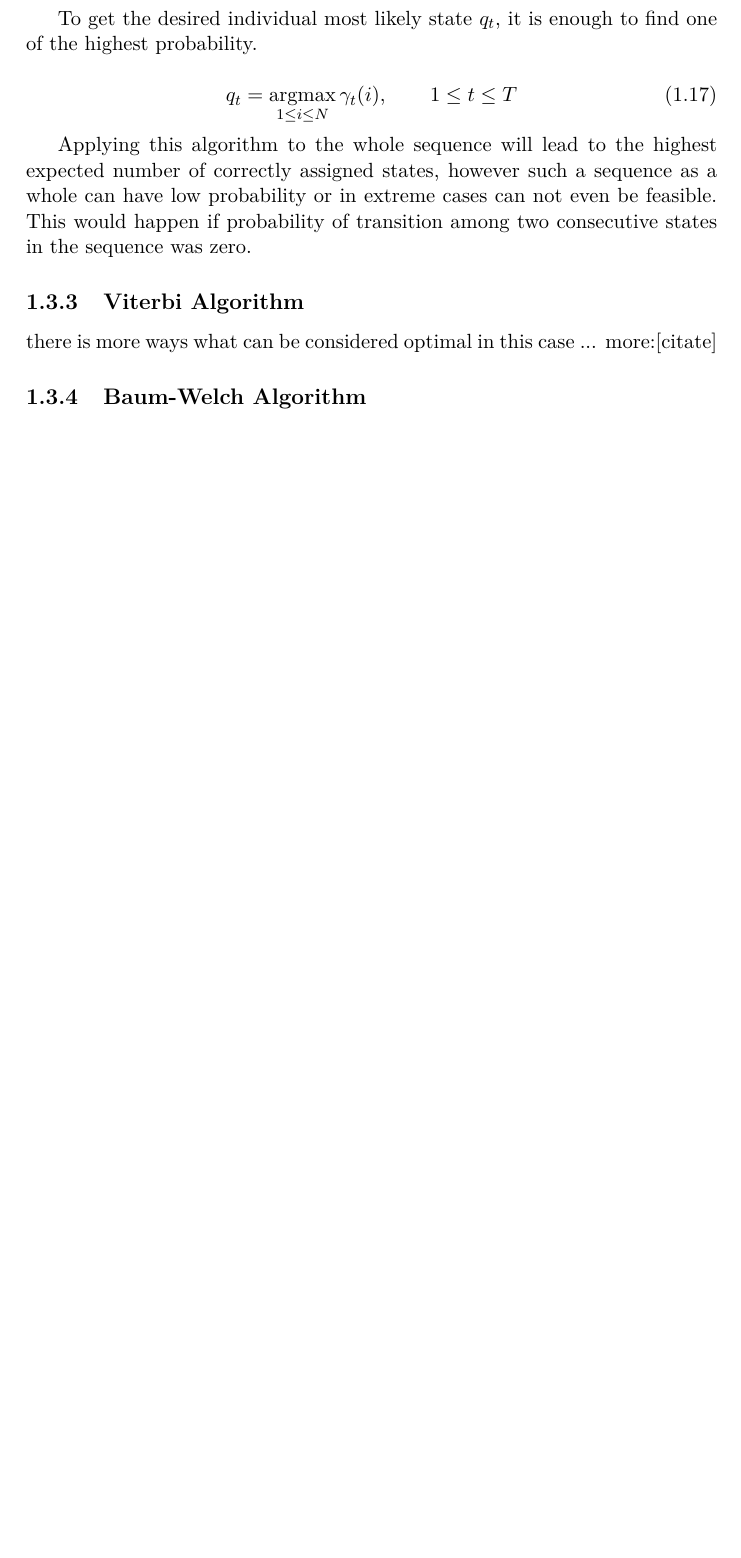
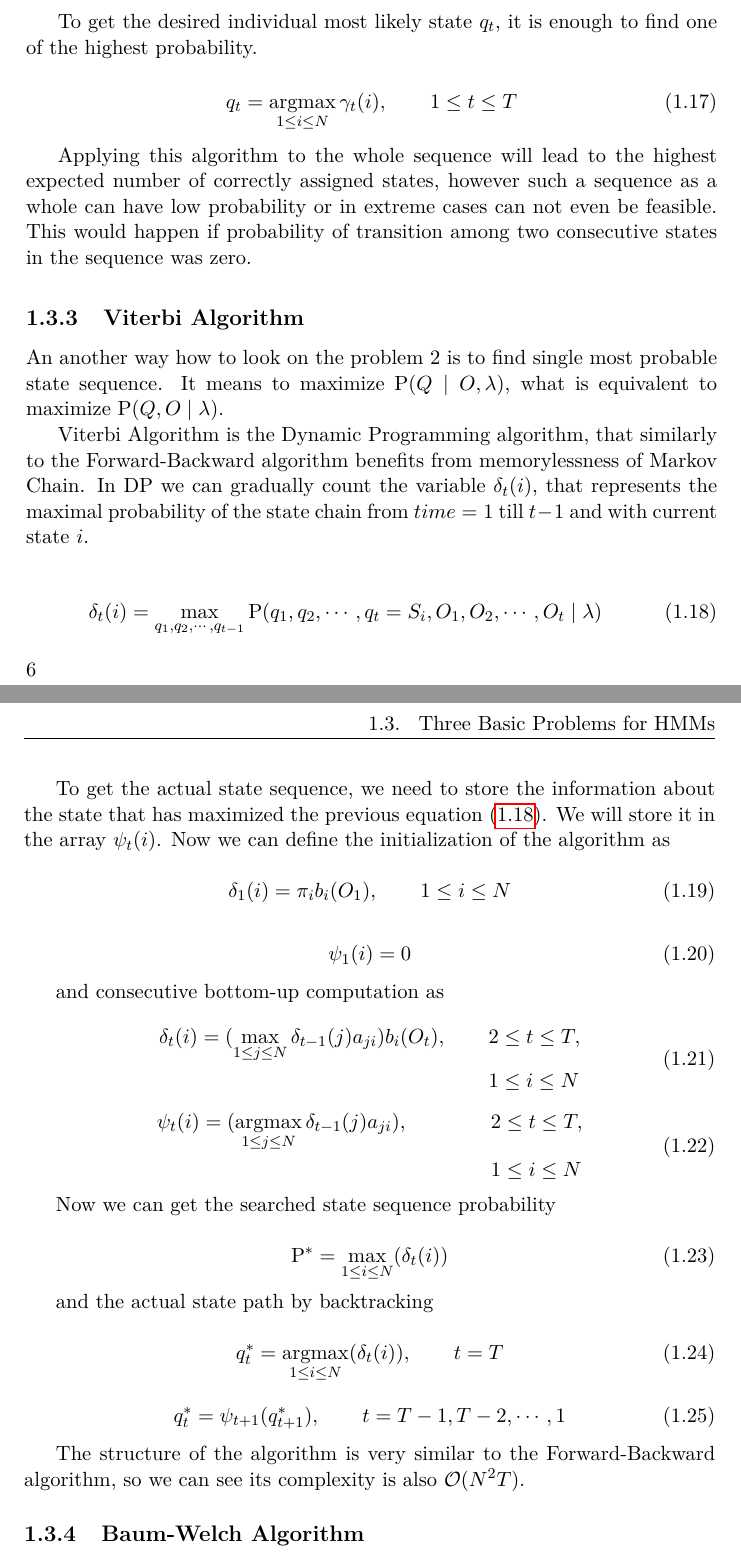
Before and after one commit to lopatovsky/DP, a LaTeX thesis (Thesis/DP_Lopatovsky_Lukas_2017.tex): part of page 20 of 35 before the commit and two parts of pages 20 and 21 of 37 after it, the two joined at a grey line, cut so that both start at the same text, the shorter picture padded with empty space. Compiled offline with pdfLaTeX; a missing bibliography style is replaced by a similar one.

Commit message:
Write Viterbi algorithm

```diff
--- a/Thesis/DP_Lopatovsky_Lukas_2017.tex
+++ b/Thesis/DP_Lopatovsky_Lukas_2017.tex
@@ -205,9 +207,63 @@ q_t = \argmax_{1 \leq i \leq N} \gamma_t(i), \qquad 1 \leq t \leq T
 
 Applying this algorithm to the whole sequence will lead to the highest expected number of correctly assigned states, however such a sequence as a whole can have low probability or in extreme cases can not even be feasible. This would happen if probability of transition among two consecutive states in the sequence was zero.
 
+\subsection{Viterbi Algorithm}
+
+An another way how to look on the problem 2 is to find single most probable state sequence. It means to maximize $\mathrm{P}(Q\mid O,\lambda)$, what is equivalent to maximize $\mathrm{P}(Q,O\mid\lambda)$.
+
+Viterbi Algorithm is the Dynamic Programming algorithm, that similarly to the Forward-Backward algorithm  benefits from memorylessness of Markov Chain. In DP we can gradually count the variable $\delta_t(i)$, that represents the maximal probability of the state chain from $time = 1$ till $t-1$ and with current state $i$.
+
+\begin{equation}\label{eq:delta}
+\delta_t(i) = \max_{q_1,q_2,\cdots,q_{t-1}} \mathrm{P}( q_1,q_2,\cdots, q_t = S_i, O_1, O_2, \cdots, O_t \mid \lambda )
+\end{equation}
+
+To get the actual state sequence, we need to store the information about the state that has maximized the previous equation \eqref{eq:delta}. We will store it in the array $\psi_t(i)$. Now we can define the initialization of the algorithm as
+
+\begin{equation}
+\delta_1(i) = \pi_i b_i(O_1), \qquad 1 \leq i \leq N
+\end{equation}
+
+\begin{equation}
+\psi_1(i) = 0
+\end{equation}
+
+and consecutive bottom-up computation as
+
+\begin{equation}
+\begin{aligned}
+\delta_{t}(i) = ( \max_{ 1 \leq j \leq N } \delta_{t-1}(j)a_{ji} ) b_i(O_{t}), \qquad 2& \leq t \leq T, \\
+																					   1& \leq i \leq N
+\end{aligned}
+\end{equation}
+
+\begin{equation}
+\begin{aligned}
+\psi_{t}(i) = ( \argmax_{ 1 \leq j \leq N } \delta_{t-1}(j)a_{ji} ), \qquad \qquad 2& \leq t \leq T, \\
+																			1& \leq i \leq N
+\end{aligned}
+\end{equation}
+
+Now we can get the searched state sequence probability
+
+\begin{equation}
+\mathrm{P}^* = \max_{1 \leq i \leq N} ( \delta_{t}(i) )
+\end{equation}
+
+and the actual state path by backtracking
+
+\begin{equation}
+q_t^* = \argmax_{1 \leq i \leq N} ( \delta_{t}(i) ),  \qquad t = T
+\end{equation}
+
+\begin{equation}
+q_t^* = \psi_{t+1}(q_{t+1}^*), \qquad t = T-1, T-2, \cdots, 1
+\end{equation}
+
+The structure of the algorithm is very similar to the Forward-Backward algorithm, so we can see its complexity is also $\mathcal{O}(N^2T)$.
 
 
-\subsection{Viterbi Algorithm} there is more ways what can be considered optimal in this case ... more:[citate]
+
+
 \subsection{Baum-Welch Algorithm}
 
 \chapter{Finite State Continuous Time Markov Chain}
```
Also changed, not shown: Thesis/DP_Lopatovsky_Lukas_2017.tex (8 more changed lines).
